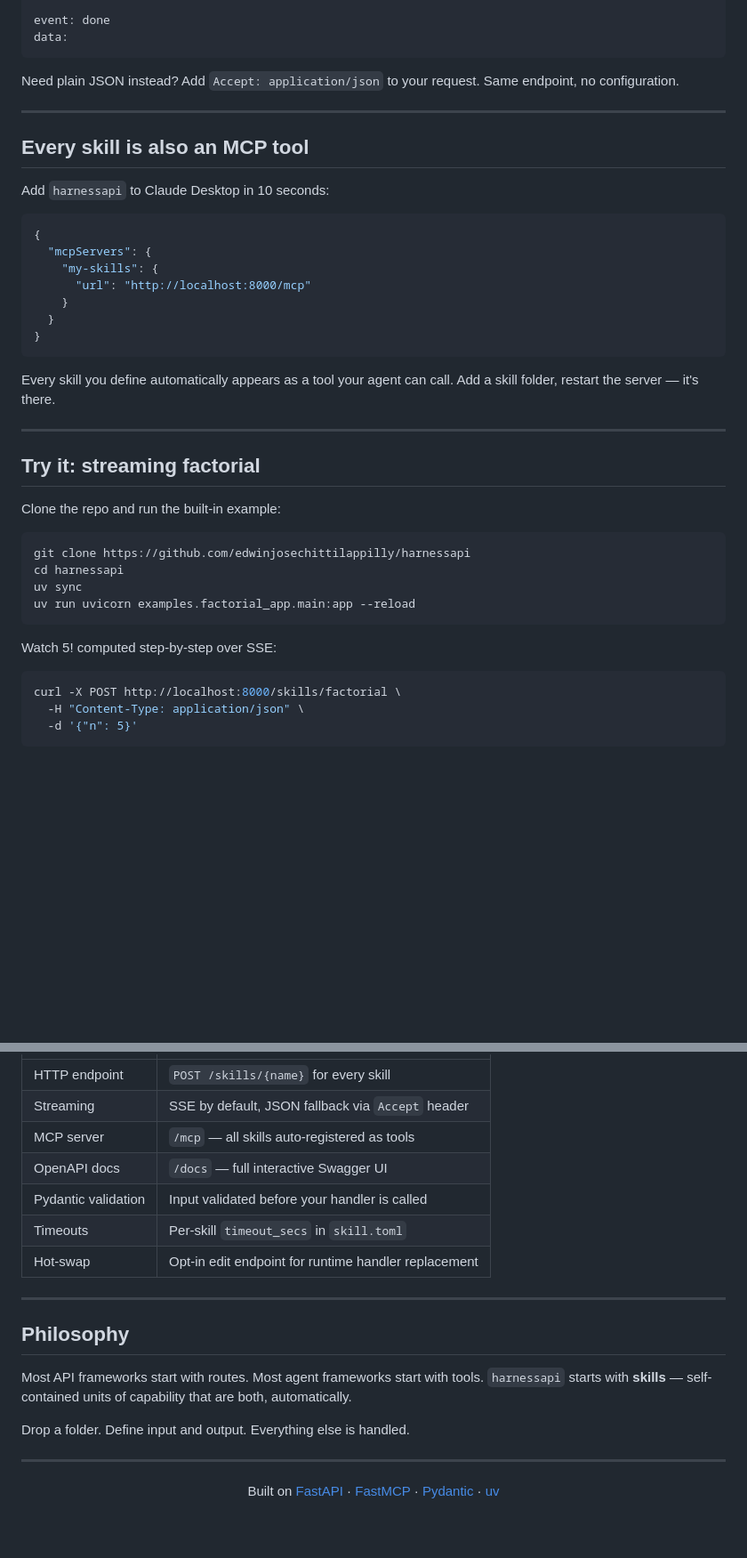
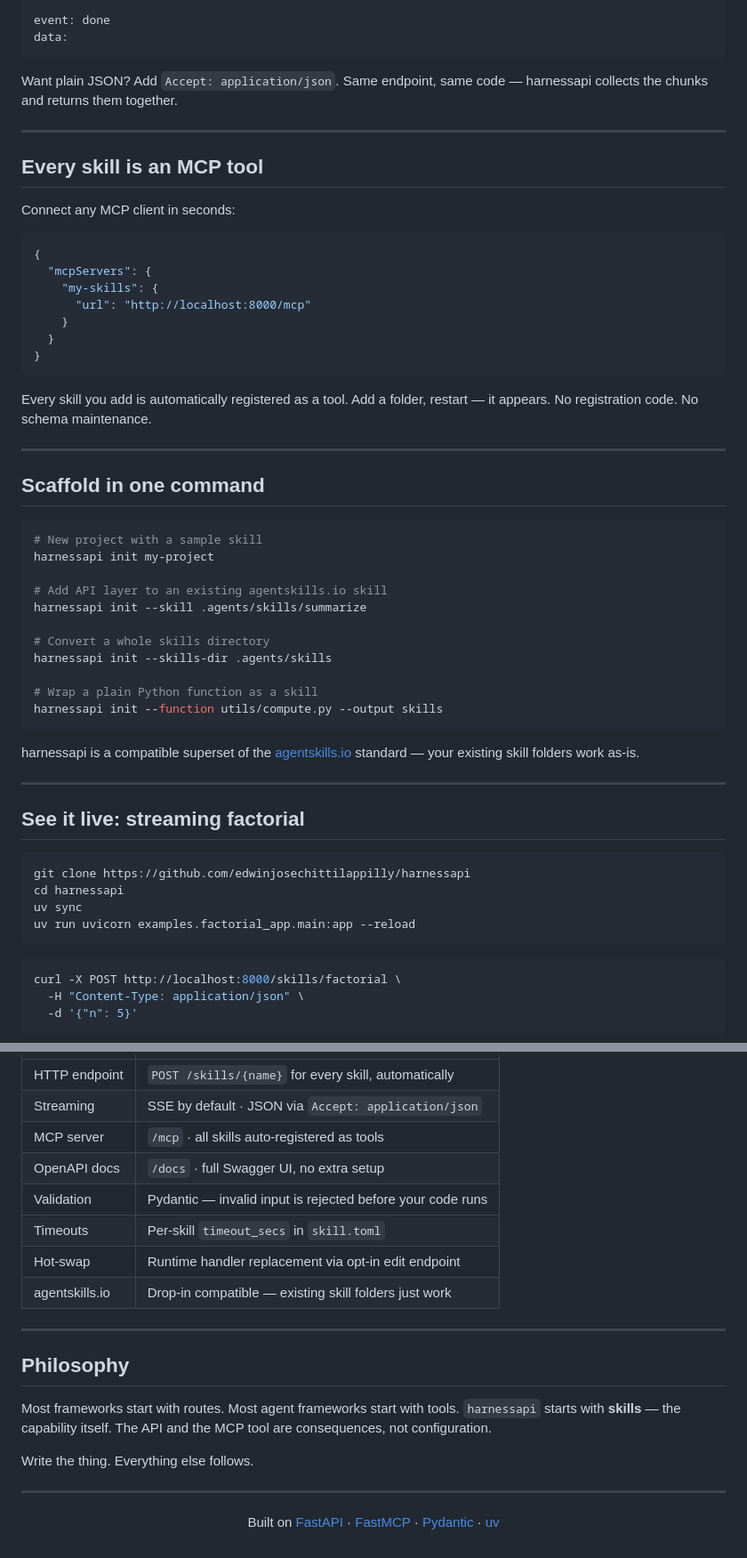
Before and after one commit to edwinjosechittilappilly/harnessapi, a Markdown page: README.md, 2 parts joined by grey strips. Shown at 89% size. GitHub-like rendering; blank space fills up the shorter version.

````diff
--- a/README.md
+++ b/README.md
@@ -105,13 +104,13 @@ event: done
 data:
 ```
 
-Need plain JSON instead? Add `Accept: application/json` to your request. Same endpoint, no configuration.
+Want plain JSON? Add `Accept: application/json`. Same endpoint, same code — harnessapi collects the chunks and returns them together.
 
 ---
 
-## Every skill is also an MCP tool
+## Every skill is an MCP tool
 
-Add `harnessapi` to Claude Desktop in 10 seconds:
+Connect any MCP client in seconds:
 
 ```json
 {
@@ -123,13 +122,31 @@ Add `harnessapi` to Claude Desktop in 10 seconds:
 }
 ```
 
-Every skill you define automatically appears as a tool your agent can call. Add a skill folder, restart the server — it's there.
+Every skill you add is automatically registered as a tool. Add a folder, restart — it appears. No registration code. No schema maintenance.
 
 ---
 
-## Try it: streaming factorial
+## Scaffold in one command
 
-Clone the repo and run the built-in example:
+```bash
+# New project with a sample skill
+harnessapi init my-project
+
+# Add API layer to an existing agentskills.io skill
+harnessapi init --skill .agents/skills/summarize
+
+# Convert a whole skills directory
+harnessapi init --skills-dir .agents/skills
+
+# Wrap a plain Python function as a skill
+harnessapi init --function utils/compute.py --output skills
+```
+
+harnessapi is a compatible superset of the [agentskills.io](https://agentskills.io) standard — your existing skill folders work as-is.
+
+---
+
+## See it live: streaming factorial
 
 ```bash
 git clone https://github.com/edwinjosechittilappilly/harnessapi
@@ -137,8 +154,6 @@ cd harnessapi
 uv sync
 uv run uvicorn examples.factorial_app.main:app --reload
 ```
-
-Watch 5! computed step-by-step over SSE:
 
 ```bash
 curl -X POST http://localhost:8000/skills/factorial \
@@ -252,19 +233,20 @@ curl -X POST http://localhost:8000/skills/summarize/edit \
 |---|---|
-| HTTP endpoint | `POST /skills/{name}` for every skill |
-| Streaming | SSE by default, JSON fallback via `Accept` header |
-| MCP server | `/mcp` — all skills auto-registered as tools |
-| OpenAPI docs | `/docs` — full interactive Swagger UI |
-| Pydantic validation | Input validated before your handler is called |
+| HTTP endpoint | `POST /skills/{name}` for every skill, automatically |
+| Streaming | SSE by default · JSON via `Accept: application/json` |
+| MCP server | `/mcp` · all skills auto-registered as tools |
+| OpenAPI docs | `/docs` · full Swagger UI, no extra setup |
+| Validation | Pydantic — invalid input is rejected before your code runs |
 | Timeouts | Per-skill `timeout_secs` in `skill.toml` |
-| Hot-swap | Opt-in edit endpoint for runtime handler replacement |
+| Hot-swap | Runtime handler replacement via opt-in edit endpoint |
+| agentskills.io | Drop-in compatible — existing skill folders just work |
 
 ---
 
 ## Philosophy
 
-Most API frameworks start with routes. Most agent frameworks start with tools. `harnessapi` starts with **skills** — self-contained units of capability that are both, automatically.
+Most frameworks start with routes. Most agent frameworks start with tools. `harnessapi` starts with **skills** — the capability itself. The API and the MCP tool are consequences, not configuration.
 
-Drop a folder. Define input and output. Everything else is handled.
+Write the thing. Everything else follows.
 
 ---
 
````
Also changed, not shown: other parts of README.md (+32 -67 lines).
